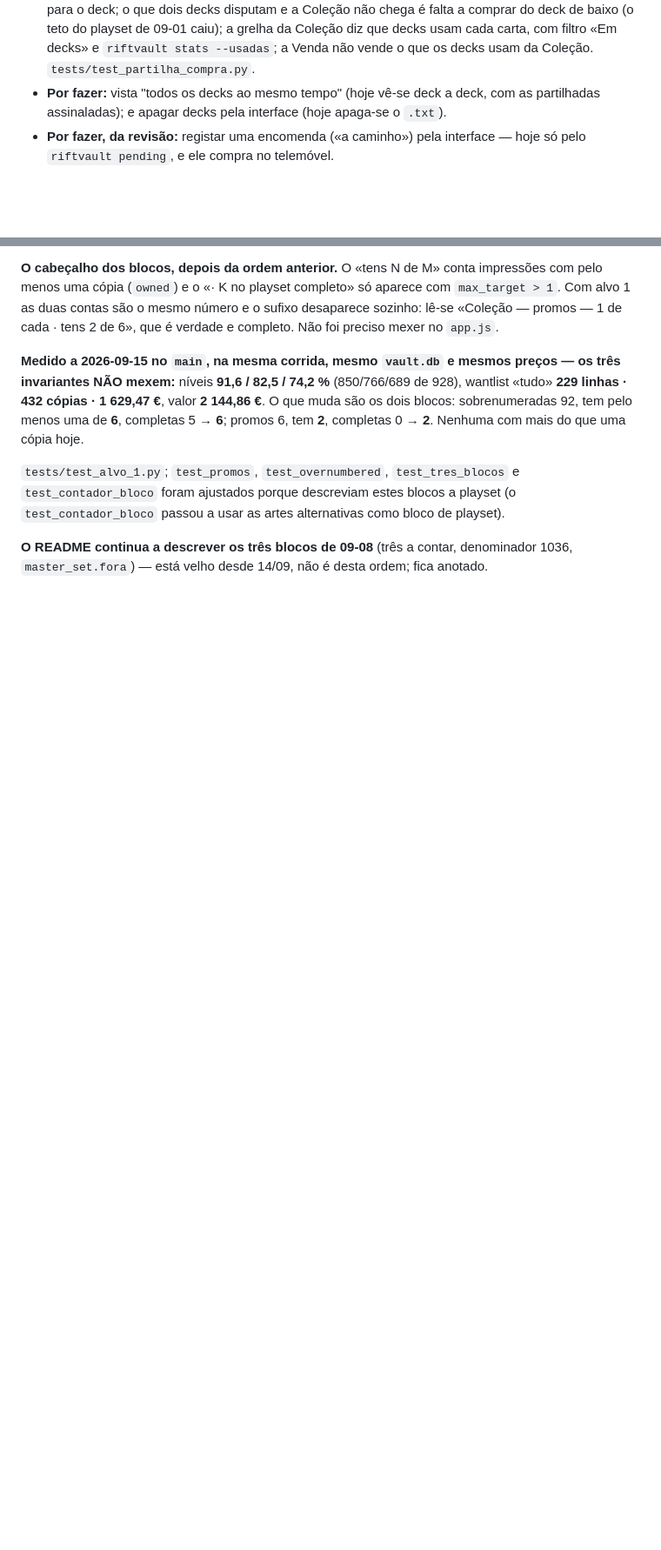
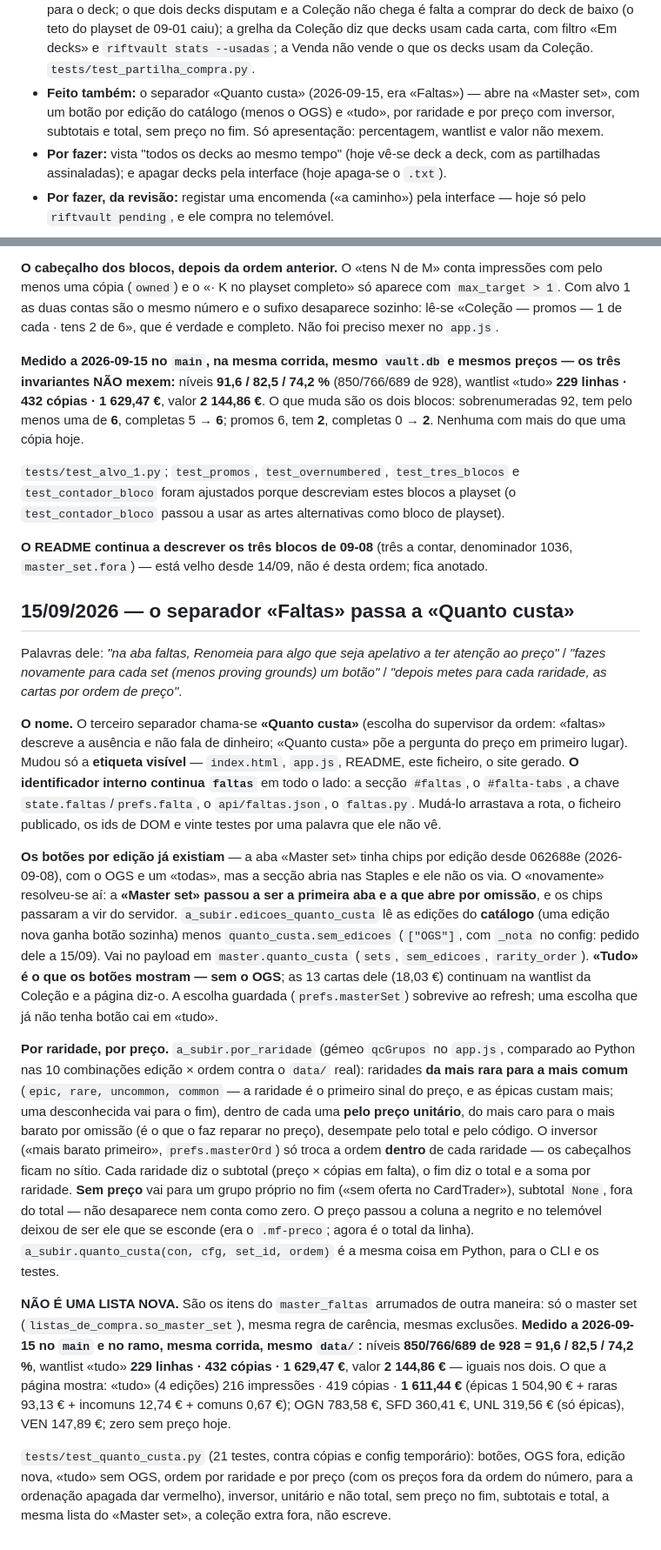
Before and after one commit to Baverone/riftvault, a Markdown page: CLAUDE.md, 2 parts joined by grey strips. Shown at 87% size. GitHub-like rendering; blank space fills up the shorter version.

Commit message:
docs: o separador Faltas passa a Quanto custa - botoes por edicao (menos OGS), por raridade e por preco, com os numeros medidos (2026-09-15)

```diff
--- a/CLAUDE.md
+++ b/CLAUDE.md
@@ -2366,6 +2366,10 @@ continuam **por validar** — ver "Superfícies NÃO validadas", ponto 7.
   caiu); a grelha da Coleção diz que decks usam cada carta, com filtro «Em
   decks» e `riftvault stats --usadas`; a Venda não vende o que os decks usam
   da Coleção. `tests/test_partilha_compra.py`.
+- **Feito também:** o separador «Quanto custa» (2026-09-15, era «Faltas») —
+  abre na «Master set», com um botão por edição do catálogo (menos o OGS) e
+  «tudo», por raridade e por preço com inversor, subtotais e total, sem preço
+  no fim. Só apresentação: percentagem, wantlist e valor não mexem.
 - **Por fazer:** vista "todos os decks ao mesmo tempo" (hoje vê-se deck a deck,
   com as partilhadas assinaladas); e apagar decks pela interface (hoje apaga-se
   o `.txt`).
@@ -2547,3 +2551,63 @@ alternativas como bloco de playset).
 **O README continua a descrever os três blocos de 09-08** (três a contar,
 denominador 1036, `master_set.fora`) — está velho desde 14/09, não é desta
 ordem; fica anotado.
+
+## 15/09/2026 — o separador «Faltas» passa a «Quanto custa»
+
+Palavras dele: *"na aba faltas, Renomeia para algo que seja apelativo a ter
+atenção ao preço"* / *"fazes novamente para cada set (menos proving grounds)
+um botão"* / *"depois metes para cada raridade, as cartas por ordem de
+preço"*.
+
+**O nome.** O terceiro separador chama-se **«Quanto custa»** (escolha do
+supervisor da ordem: «faltas» descreve a ausência e não fala de dinheiro;
+«Quanto custa» põe a pergunta do preço em primeiro lugar). Mudou só a
+**etiqueta visível** — `index.html`, `app.js`, README, este ficheiro, o site
+gerado. **O identificador interno continua `faltas`** em todo o lado: a
+secção `#faltas`, o `#falta-tabs`, a chave `state.faltas`/`prefs.falta`, o
+`api/faltas.json`, o `faltas.py`. Mudá-lo arrastava a rota, o ficheiro
+publicado, os ids de DOM e vinte testes por uma palavra que ele não vê.
+
+**Os botões por edição já existiam** — a aba «Master set» tinha chips por
+edição desde 062688e (2026-09-08), com o OGS e um «todas», mas a secção abria
+nas Staples e ele não os via. O «novamente» resolveu-se aí: a **«Master set»
+passou a ser a primeira aba e a que abre por omissão**, e os chips passaram a
+vir do servidor. `a_subir.edicoes_quanto_custa` lê as edições do **catálogo**
+(uma edição nova ganha botão sozinha) menos `quanto_custa.sem_edicoes`
+(`["OGS"]`, com `_nota` no config: pedido dele a 15/09). Vai no payload em
+`master.quanto_custa` (`sets`, `sem_edicoes`, `rarity_order`). **«Tudo» é o
+que os botões mostram — sem o OGS**; as 13 cartas dele (18,03 €) continuam na
+wantlist da Coleção e a página diz-o. A escolha guardada (`prefs.masterSet`)
+sobrevive ao refresh; uma escolha que já não tenha botão cai em «tudo».
+
+**Por raridade, por preço.** `a_subir.por_raridade` (gémeo `qcGrupos` no
+`app.js`, comparado ao Python nas 10 combinações edição × ordem contra o
+`data/` real): raridades **da mais rara para a mais comum** (`epic, rare,
+uncommon, common` — a raridade é o primeiro sinal do preço, e as épicas
+custam mais; uma desconhecida vai para o fim), dentro de cada uma **pelo preço
+unitário**, do mais caro para o mais barato por omissão (é o que o faz reparar
+no preço), desempate pelo total e pelo código. O inversor («mais barato
+primeiro», `prefs.masterOrd`) só troca a ordem **dentro** de cada raridade —
+os cabeçalhos ficam no sítio. Cada raridade diz o subtotal (preço × cópias em
+falta), o fim diz o total e a soma por raridade. **Sem preço** vai para um
+grupo próprio no fim («sem oferta no CardTrader»), subtotal `None`, fora do
+total — não desaparece nem conta como zero. O preço passou a coluna a negrito
+e no telemóvel deixou de ser ele que se esconde (era o `.mf-preco`; agora é o
+total da linha). `a_subir.quanto_custa(con, cfg, set_id, ordem)` é a mesma
+coisa em Python, para o CLI e os testes.
+
+**NÃO É UMA LISTA NOVA.** São os itens do `master_faltas` arrumados de outra
+maneira: só o master set (`listas_de_compra.so_master_set`), mesma regra de
+carência, mesmas exclusões. **Medido a 2026-09-15 no `main` e no ramo, mesma
+corrida, mesmo `data/`:** níveis **850/766/689 de 928 = 91,6 / 82,5 /
+74,2 %**, wantlist «tudo» **229 linhas · 432 cópias · 1 629,47 €**, valor
+**2 144,86 €** — iguais nos dois. O que a página mostra: «tudo» (4 edições)
+216 impressões · 419 cópias · **1 611,44 €** (épicas 1 504,90 € + raras
+93,13 € + incomuns 12,74 € + comuns 0,67 €); OGN 783,58 €, SFD 360,41 €, UNL
+319,56 € (só épicas), VEN 147,89 €; zero sem preço hoje.
+
+`tests/test_quanto_custa.py` (21 testes, contra cópias e config temporário):
+botões, OGS fora, edição nova, «tudo» sem OGS, ordem por raridade e por
+preço (com os preços fora da ordem do número, para a ordenação apagada dar
+vermelho), inversor, unitário e não total, sem preço no fim, subtotais e
+total, a mesma lista do «Master set», a coleção extra fora, não escreve.
```
